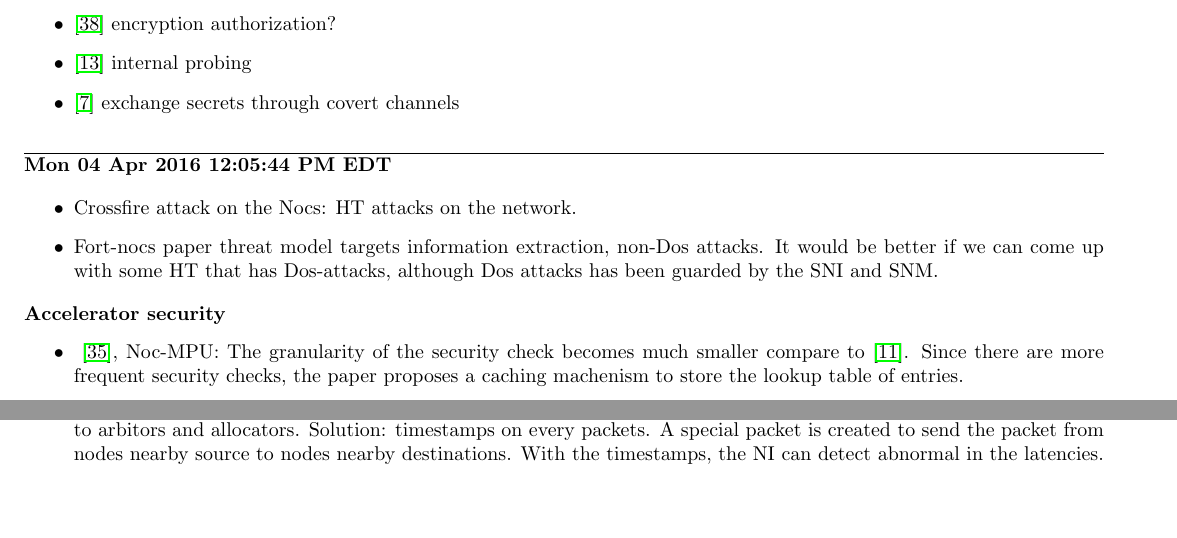
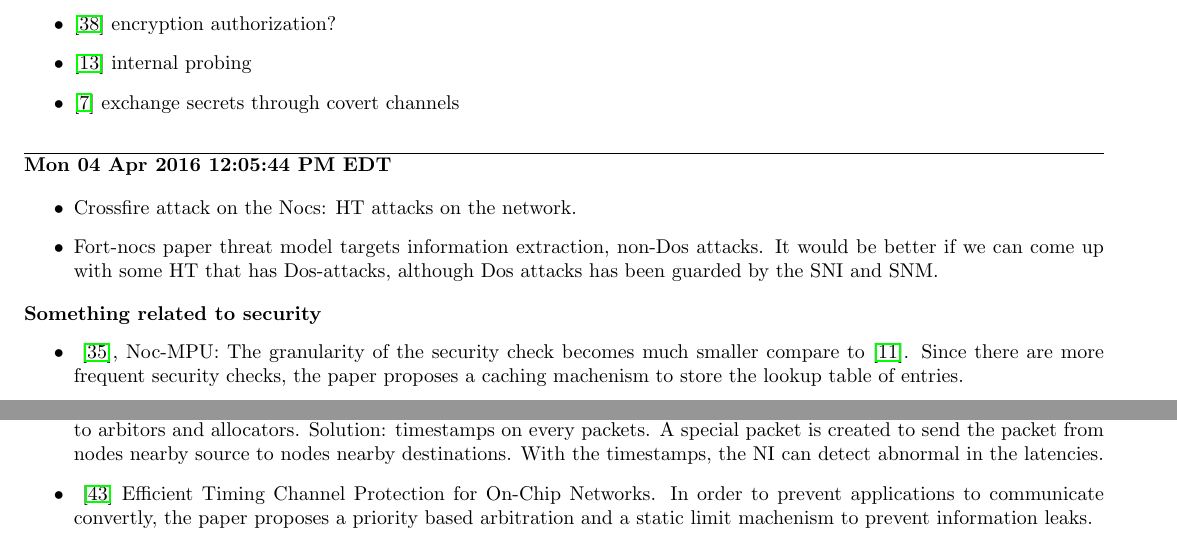
Before and after one commit to byzhou/2015_winter, a LaTeX document (week1.tex): two parts of pages 4 and 5 of 8, joined at a grey line, cut so that both start at the same text, the shorter picture padded with empty space. Compiled offline with pdfLaTeX.

Commit message:
AUTOCOMMIT bobzhou@Boyous-MacBook-Pro.local:Mon Mar 28 23:51:33 EDT 2016

```diff
--- a/week1.tex
+++ b/week1.tex
@@ -372,7 +372,7 @@ We assume that the data communication channel has been compromised.
 \end{itemize}
 
 
-\textbf{Accelerator security}
+\textbf{Something related to security}
 \begin{itemize}
 	\item ~\cite{porquet2011noc}, Noc-MPU: The granularity of the security check
 	becomes much smaller compare to \cite{fiorin2008secure}. Since there are
@@ -394,6 +394,11 @@ We assume that the data communication channel has been compromised.
 	allocators.  Solution: timestamps on every packets. A special packet is created
 	to send the packet from nodes nearby source to nodes nearby destinations. With
 	the timestamps, the NI can detect abnormal in the latencies.
+	\item ~\cite{wang2012efficient} Efficient Timing Channel Protection for
+	On-Chip Networks. In order to prevent applications to communicate convertly,
+	the paper proposes a priority based arbitration and a static limit machenism to
+	prevent information leaks.
+
 \end{itemize}
 
 \bibliography{week1}{}
```
Also changed, not shown: week1.bib (+9 -0 lines).
